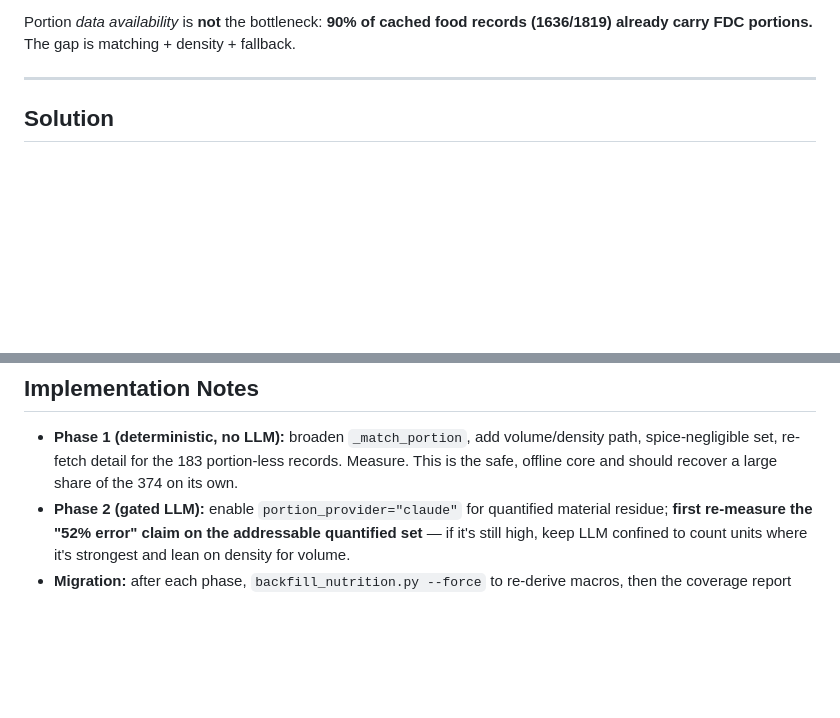
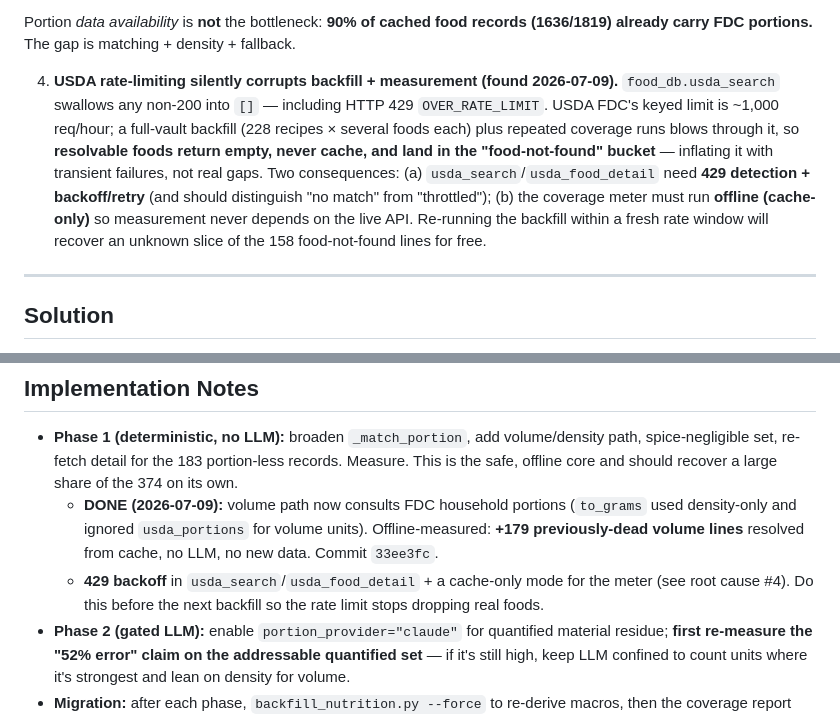
Before and after one commit to SlowSpeedChase/KitchenOS, a Markdown page: docs/plans/nutrition-portion-resolution.md, 2 parts joined by grey strips. Drawn GitHub-style; blank space fills up the shorter version.

```diff
--- a/docs/plans/nutrition-portion-resolution.md
+++ b/docs/plans/nutrition-portion-resolution.md
@@ -53,6 +53,18 @@ reasons, **not** for lack of a feature:
 
 Portion *data availability* is **not** the bottleneck: **90% of cached food records
 (1636/1819) already carry FDC portions.** The gap is matching + density + fallback.
+
+4. **USDA rate-limiting silently corrupts backfill + measurement (found 2026-07-09).**
+   `food_db.usda_search` swallows any non-200 into `[]` — including HTTP 429
+   `OVER_RATE_LIMIT`. USDA FDC's keyed limit is ~1,000 req/hour; a full-vault backfill
+   (228 recipes × several foods each) plus repeated coverage runs blows through it, so
+   **resolvable foods return empty, never cache, and land in the "food-not-found"
+   bucket** — inflating it with transient failures, not real gaps. Two consequences:
+   (a) `usda_search`/`usda_food_detail` need **429 detection + backoff/retry** (and
+   should distinguish "no match" from "throttled"); (b) the coverage meter must run
+   **offline (cache-only)** so measurement never depends on the live API. Re-running the
+   backfill within a fresh rate window will recover an unknown slice of the 158
+   food-not-found lines for free.
 
 ---
 
@@ -130,6 +142,13 @@ line (amount, unit, item)
 - **Phase 1 (deterministic, no LLM):** broaden `_match_portion`, add volume/density path,
   spice-negligible set, re-fetch detail for the 183 portion-less records. Measure. This is
   the safe, offline core and should recover a large share of the 374 on its own.
+  - **DONE (2026-07-09):** volume path now consults FDC household portions
+    (`to_grams` used density-only and ignored `usda_portions` for volume units).
+    Offline-measured: **+179 previously-dead volume lines** resolved from cache, no LLM,
+    no new data. Commit `33ee3fc`.
+  - **429 backoff** in `usda_search`/`usda_food_detail` + a cache-only mode for the meter
+    (see root cause #4). Do this before the next backfill so the rate limit stops
+    dropping real foods.
 - **Phase 2 (gated LLM):** enable `portion_provider="claude"` for quantified material
   residue; **first re-measure the "52% error" claim on the addressable quantified set** —
   if it's still high, keep LLM confined to count units where it's strongest and lean on
```
Also changed, not shown: BRANCH-STATUS.md (+20 -17 lines).
